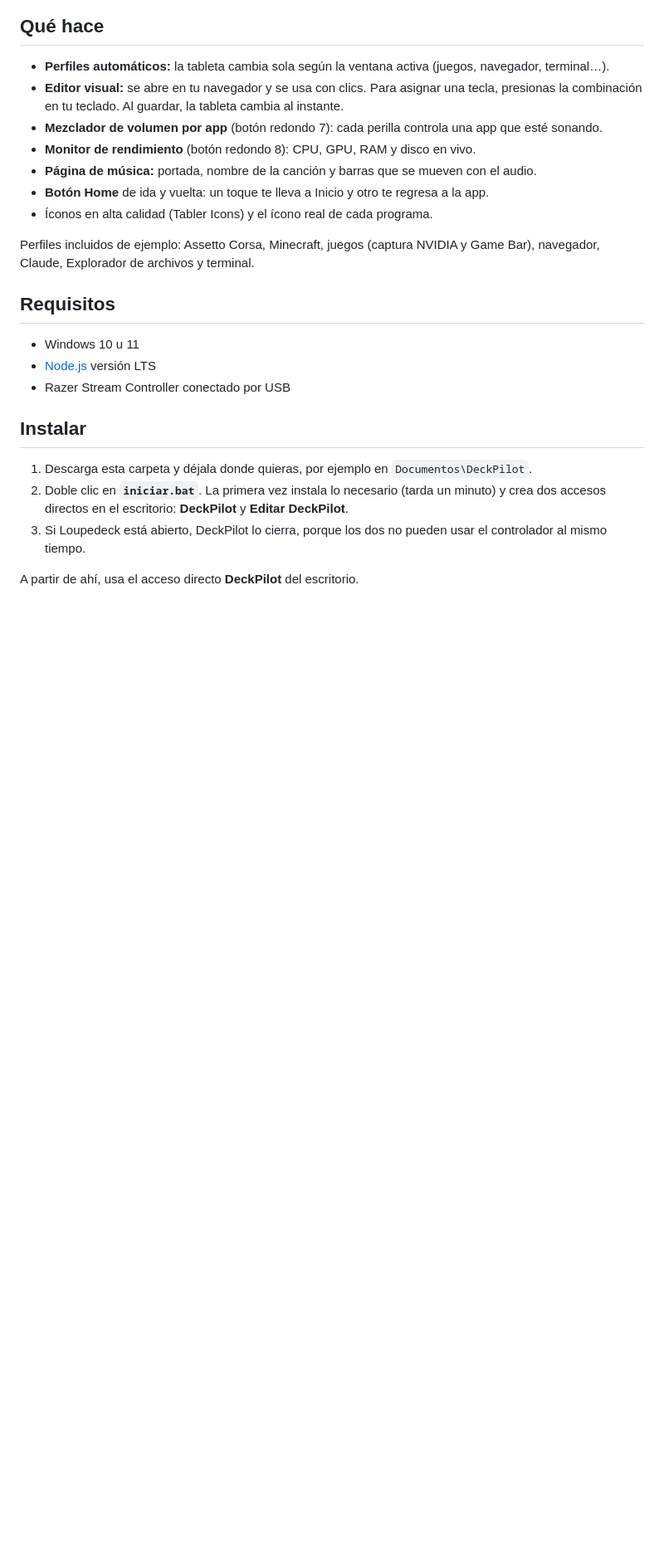
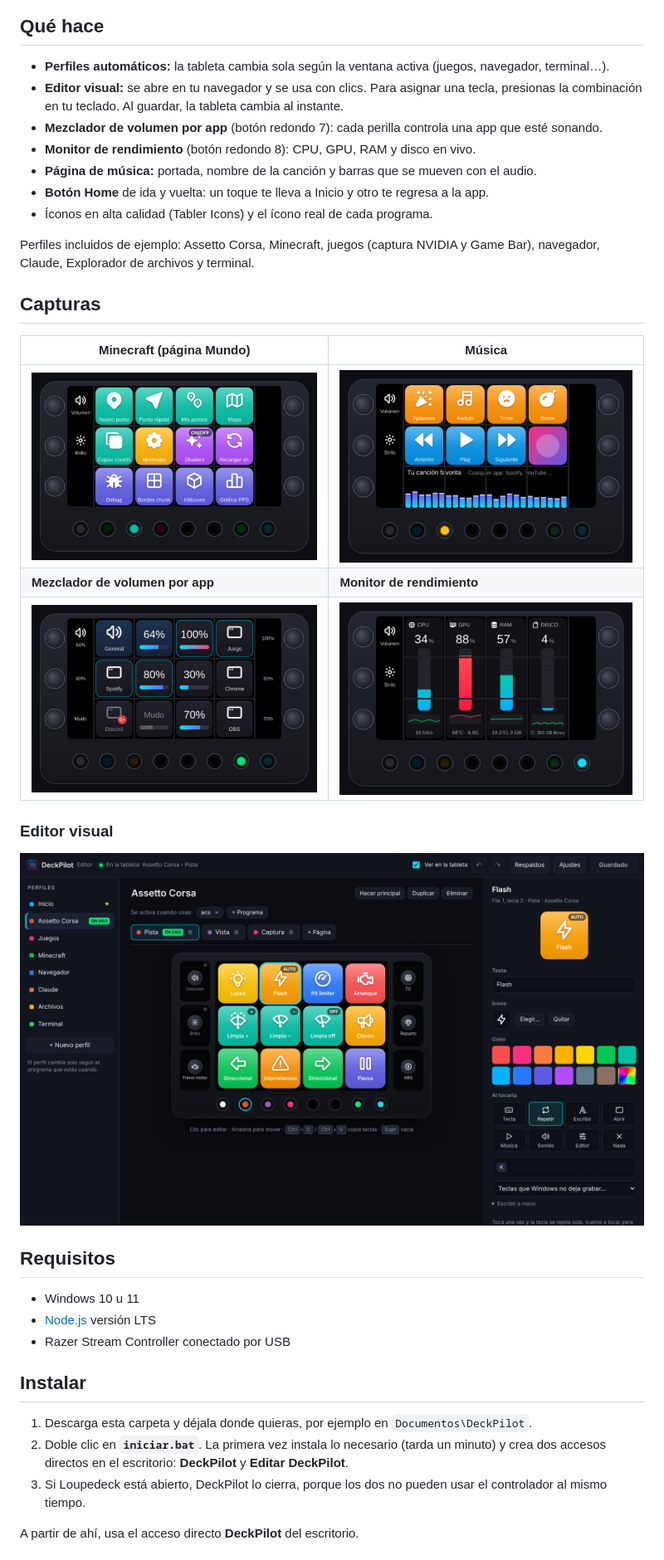
Before and after one commit to juzupan/deckpilot-razer-stream-controller, a Markdown page: README.md, the part around the change printed below. Shown: that part at 83% size. GitHub-like rendering; pictures changed too: docs/img/editor.png (added), docs/img/mezclador.png (added), docs/img/minecraft.png (added); blank space fills up the shorter version.

Commit message:
v1.0.1: capturas en el README, licencia MIT y fin de linea de Windows

```diff
--- a/README.md
+++ b/README.md
@@ -15,6 +19,18 @@ Programa para Windows que reemplaza a Loupedeck en el **Razer Stream Controller*
 - Íconos en alta calidad (Tabler Icons) y el ícono real de cada programa.
 
 Perfiles incluidos de ejemplo: Assetto Corsa, Minecraft, juegos (captura NVIDIA y Game Bar), navegador, Claude, Explorador de archivos y terminal.
+
+## Capturas
+
+| Minecraft (página Mundo) | Música |
+|---|---|
+| ![Perfil de Minecraft](docs/img/minecraft.png) | ![Página de música con portada y barras](docs/img/musica.png) |
+| **Mezclador de volumen por app** | **Monitor de rendimiento** |
+| ![Mezclador de volumen](docs/img/mezclador.png) | ![Monitor de CPU, GPU, RAM y disco](docs/img/monitor.png) |
+
+### Editor visual
+
+![Editor visual de DeckPilot](docs/img/editor.png)
 
 ## Requisitos
 
```
Also changed, not shown: other parts of README.md (+13 -0 lines), docs/img/acs.png (added), 3 other files.
